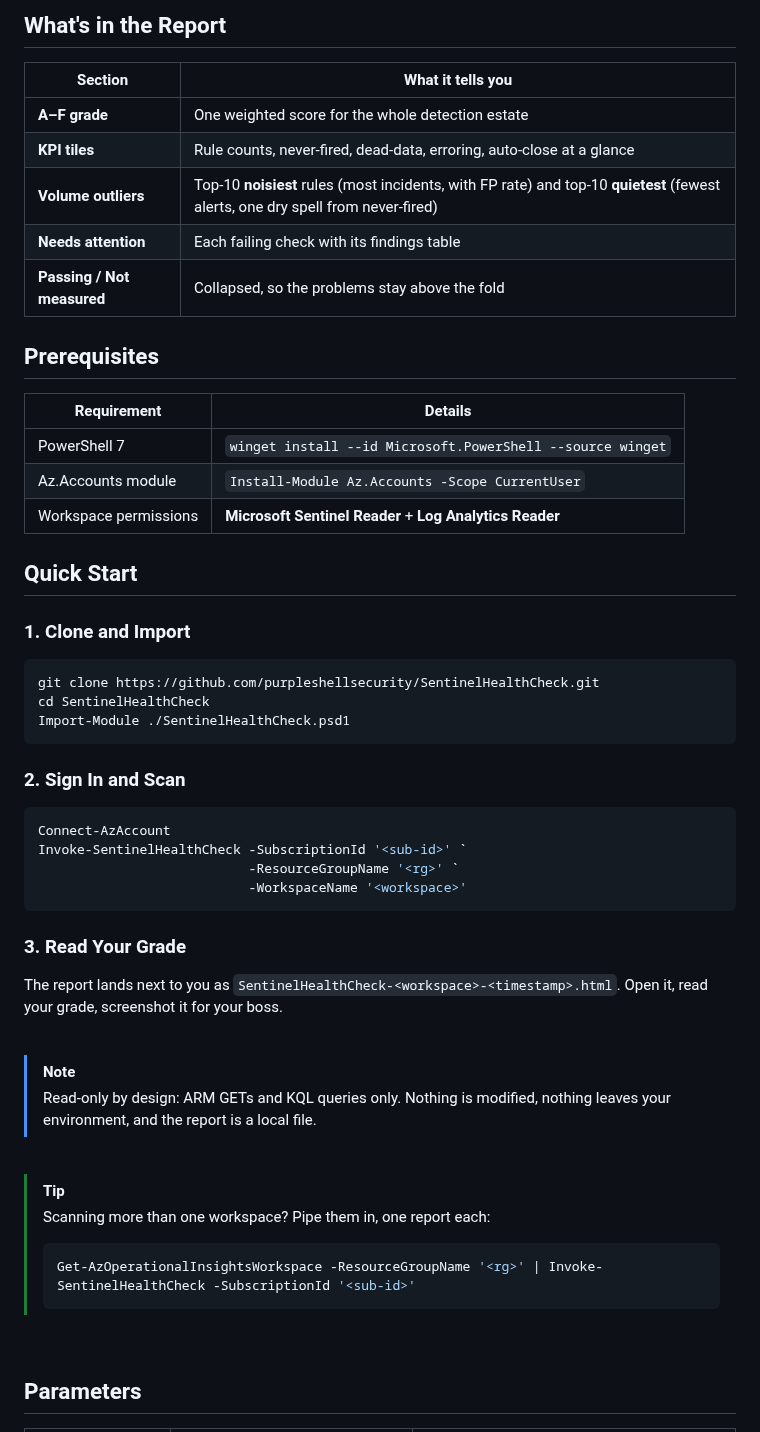
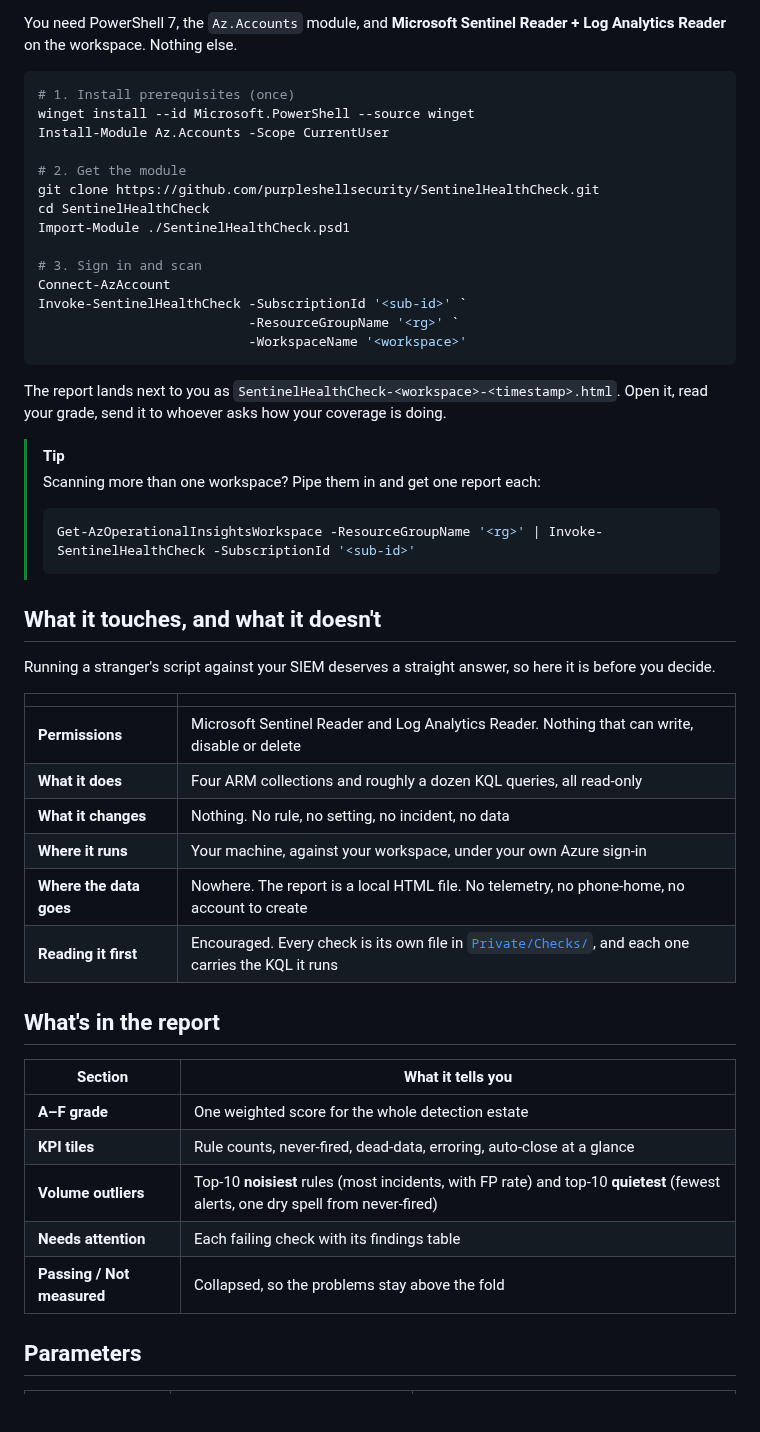
Before and after one commit to purpleshellsecurity/SentinelHealthCheck, a Markdown page: README.md, the part around one of its changes. Drawn GitHub-style; blank space fills up the shorter version.

````diff
--- a/README.md
+++ b/README.md
@@ -27,5 +46,48 @@ Sentinel Workspace.
 
-## What's in the Report
+You need PowerShell 7, the `Az.Accounts` module, and **Microsoft Sentinel
+Reader + Log Analytics Reader** on the workspace. Nothing else.
+
+```powershell
+# 1. Install prerequisites (once)
+winget install --id Microsoft.PowerShell --source winget
+Install-Module Az.Accounts -Scope CurrentUser
+
+# 2. Get the module
+git clone https://github.com/purpleshellsecurity/SentinelHealthCheck.git
+cd SentinelHealthCheck
+Import-Module ./SentinelHealthCheck.psd1
+
+# 3. Sign in and scan
+Connect-AzAccount
+Invoke-SentinelHealthCheck -SubscriptionId '<sub-id>' `
+                           -ResourceGroupName '<rg>' `
+                           -WorkspaceName '<workspace>'
+```
+
+The report lands next to you as `SentinelHealthCheck-<workspace>-<timestamp>.html`.
+Open it, read your grade, send it to whoever asks how your coverage is doing.
+
+> [!TIP]
+> Scanning more than one workspace? Pipe them in and get one report each:
+> ```powershell
+> Get-AzOperationalInsightsWorkspace -ResourceGroupName '<rg>' | Invoke-SentinelHealthCheck -SubscriptionId '<sub-id>'
+> ```
+
+## What it touches, and what it doesn't
+
+Running a stranger's script against your SIEM deserves a straight answer, so
+here it is before you decide.
+
+| | |
+|---|---|
+| **Permissions** | Microsoft Sentinel Reader and Log Analytics Reader. Nothing that can write, disable or delete |
+| **What it does** | Four ARM collections and roughly a dozen KQL queries, all read-only |
+| **What it changes** | Nothing. No rule, no setting, no incident, no data |
+| **Where it runs** | Your machine, against your workspace, under your own Azure sign-in |
+| **Where the data goes** | Nowhere. The report is a local HTML file. No telemetry, no phone-home, no account to create |
+| **Reading it first** | Encouraged. Every check is its own file in [`Private/Checks/`](Private/Checks), and each one carries the KQL it runs |
+
+## What's in the report
 
 | Section | What it tells you |
 |---------|-------------------|
@@ -34,54 +96,6 @@ Sentinel Workspace.
 | **Volume outliers** | Top-10 **noisiest** rules (most incidents, with FP rate) and top-10 **quietest** (fewest alerts, one dry spell from never-fired) |
 | **Needs attention** | Each failing check with its findings table |
 | **Passing / Not measured** | Collapsed, so the problems stay above the fold |
-
-## Prerequisites
-
-| Requirement | Details |
-|-------------|---------|
-| PowerShell 7 | `winget install --id Microsoft.PowerShell --source winget` |
-| Az.Accounts module | `Install-Module Az.Accounts -Scope CurrentUser` |
-| Workspace permissions | **Microsoft Sentinel Reader** + **Log Analytics Reader** |
-
-## Quick Start
-
-### 1. Clone and Import
-
-```powershell
-git clone https://github.com/purpleshellsecurity/SentinelHealthCheck.git
-cd SentinelHealthCheck
-Import-Module ./SentinelHealthCheck.psd1
-```
-
-### 2. Sign In and Scan
-
-```powershell
-Connect-AzAccount
-Invoke-SentinelHealthCheck -SubscriptionId '<sub-id>' `
-                           -ResourceGroupName '<rg>' `
-                           -WorkspaceName '<workspace>'
-```
-
-### 3. Read Your Grade
-
-The report lands next to you as `SentinelHealthCheck-<workspace>-<timestamp>.html`.
-Open it, read your grade, screenshot it for your boss.
-
-<br>
-
-> [!NOTE]
-> Read-only by design: ARM GETs and KQL queries only. Nothing is modified,
-> nothing leaves your environment, and the report is a local file.
-
-<br>
-
-> [!TIP]
-> Scanning more than one workspace? Pipe them in, one report each:
-> ```powershell
-> Get-AzOperationalInsightsWorkspace -ResourceGroupName '<rg>' | Invoke-SentinelHealthCheck -SubscriptionId '<sub-id>'
-> ```
-
-<br>
 
 ## Parameters
 
````
Also changed, not shown: other parts of README.md (+48 -21 lines), docs/report-card-sample.png (added), 1 other file.
